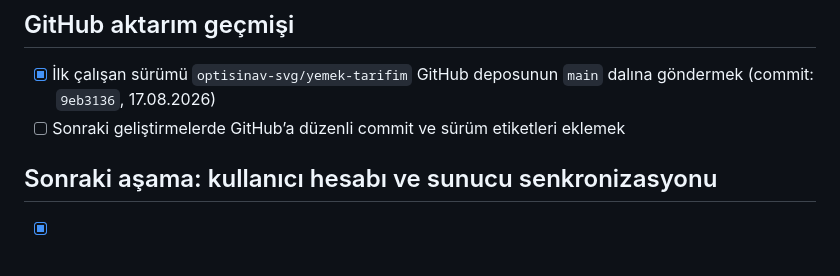
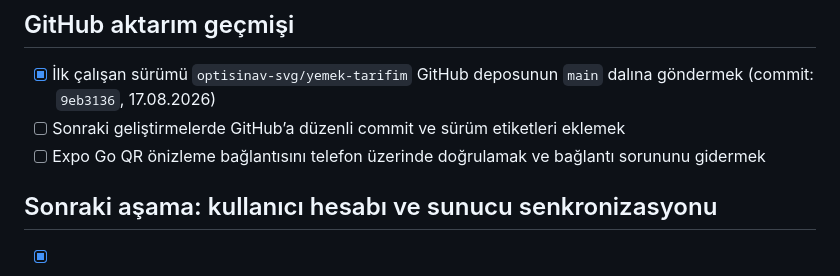
Before and after one commit to optisinav-svg/yemek-tarifim, a Markdown page: todo.md, the part around one of its changes. GitHub-like rendering.

```diff
--- a/todo.md
+++ b/todo.md
@@ -114,6 +114,7 @@
 
 - [x] İlk çalışan sürümü `optisinav-svg/yemek-tarifim` GitHub deposunun `main` dalına göndermek (commit: `9eb3136`, 17.08.2026)
 - [ ] Sonraki geliştirmelerde GitHub’a düzenli commit ve sürüm etiketleri eklemek
+- [ ] Expo Go QR önizleme bağlantısını telefon üzerinde doğrulamak ve bağlantı sorununu gidermek
 
 ## Sonraki aşama: kullanıcı hesabı ve sunucu senkronizasyonu
 
```
Also changed, not shown: other parts of todo.md (+3 -3 lines).
